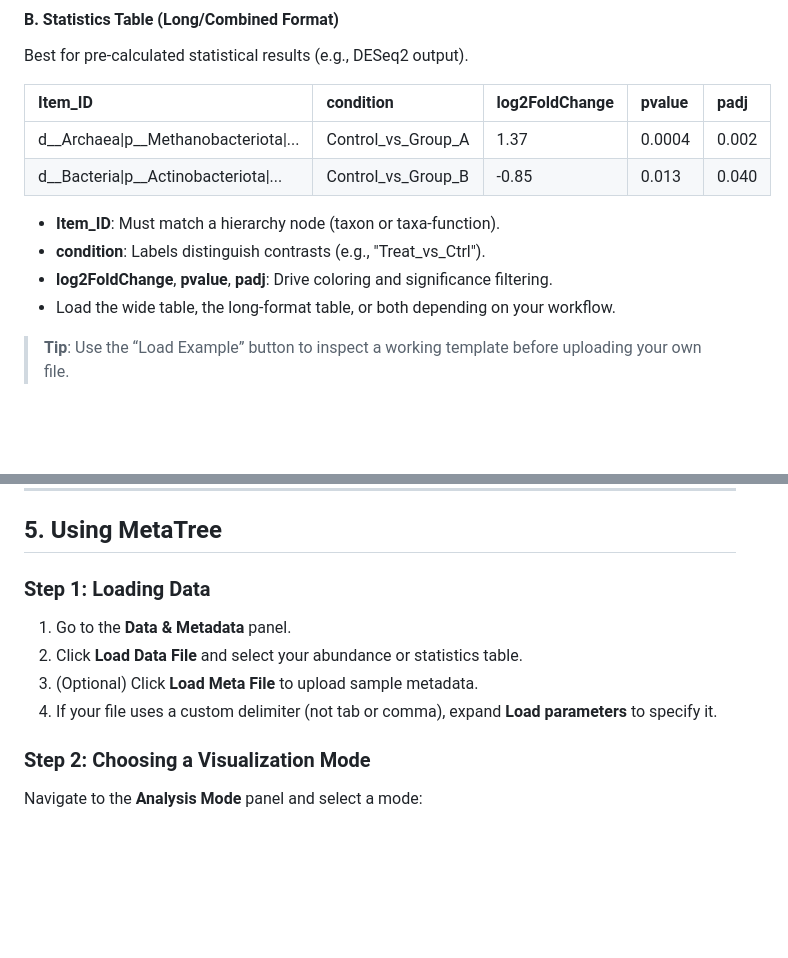
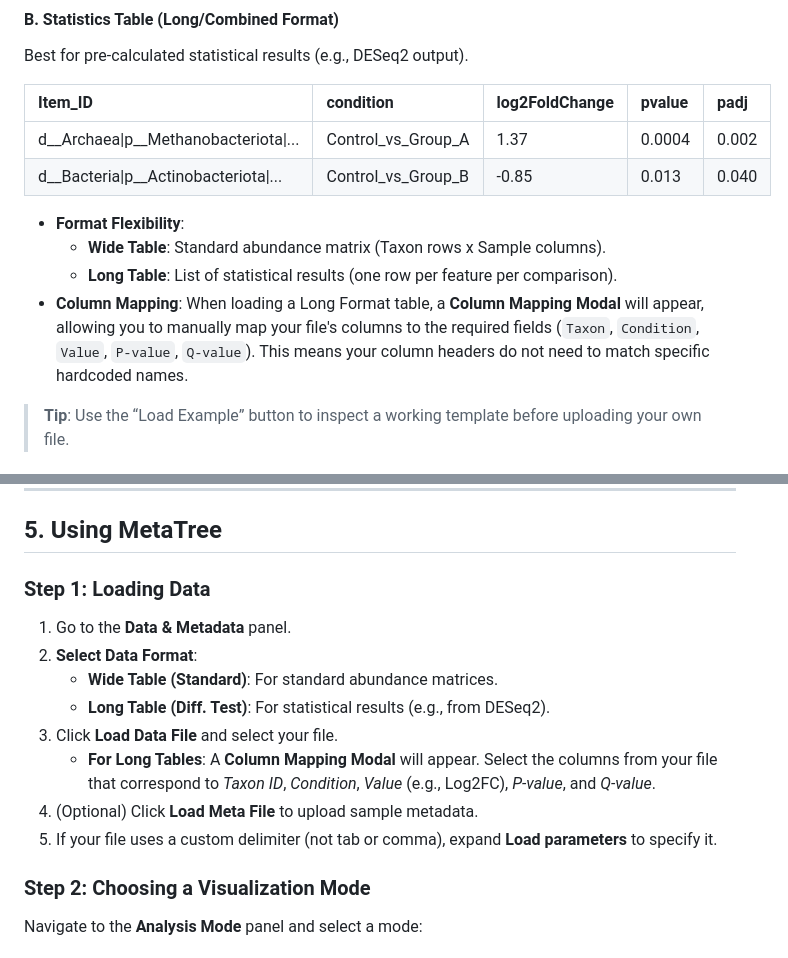
Before and after one commit to byemaxx/MetaTree, a Markdown page: doc/USER_MANUAL.md, 2 parts joined by grey strips. GitHub-like rendering; blank space fills up the shorter version.

Commit message:
docs: updateed user manual for Format Flexibility

```diff
--- a/doc/USER_MANUAL.md
+++ b/doc/USER_MANUAL.md
@@ -54,10 +54,10 @@ Best for pre-calculated statistical results (e.g., DESeq2 output).
 | d__Archaea\|p__Methanobacteriota\|... | Control_vs_Group_A | 1.37 | 0.0004 | 0.002 |
 | d__Bacteria\|p__Actinobacteriota\|... | Control_vs_Group_B | -0.85 | 0.013 | 0.040 |
 
-*   **Item_ID**: Must match a hierarchy node (taxon or taxa-function).
-*   **condition**: Labels distinguish contrasts (e.g., "Treat_vs_Ctrl").
-*   **log2FoldChange**, **pvalue**, **padj**: Drive coloring and significance filtering.
-*   Load the wide table, the long-format table, or both depending on your workflow.
+*   **Format Flexibility**:
+    *   **Wide Table**: Standard abundance matrix (Taxon rows x Sample columns).
+    *   **Long Table**: List of statistical results (one row per feature per comparison).
+*   **Column Mapping**: When loading a Long Format table, a **Column Mapping Modal** will appear, allowing you to manually map your file's columns to the required fields (`Taxon`, `Condition`, `Value`, `P-value`, `Q-value`). This means your column headers do not need to match specific hardcoded names.
 
 > **Tip**: Use the “Load Example” button to inspect a working template before uploading your own file.
 
@@ -95,11 +95,15 @@ The interface is divided into two main areas:
 
 ## 5. Using MetaTree
 
-### Step 1: Loading Data
+ ### Step 1: Loading Data
 1.  Go to the **Data & Metadata** panel.
-2.  Click **Load Data File** and select your abundance or statistics table.
-3.  (Optional) Click **Load Meta File** to upload sample metadata.
-4.  If your file uses a custom delimiter (not tab or comma), expand **Load parameters** to specify it.
+2.  **Select Data Format**:
+    *   **Wide Table (Standard)**: For standard abundance matrices.
+    *   **Long Table (Diff. Test)**: For statistical results (e.g., from DESeq2).
+3.  Click **Load Data File** and select your file.
+    *   **For Long Tables**: A **Column Mapping Modal** will appear. Select the columns from your file that correspond to *Taxon ID*, *Condition*, *Value* (e.g., Log2FC), *P-value*, and *Q-value*.
+4.  (Optional) Click **Load Meta File** to upload sample metadata.
+5.  If your file uses a custom delimiter (not tab or comma), expand **Load parameters** to specify it.
 
 ### Step 2: Choosing a Visualization Mode
 Navigate to the **Analysis Mode** panel and select a mode:
```
